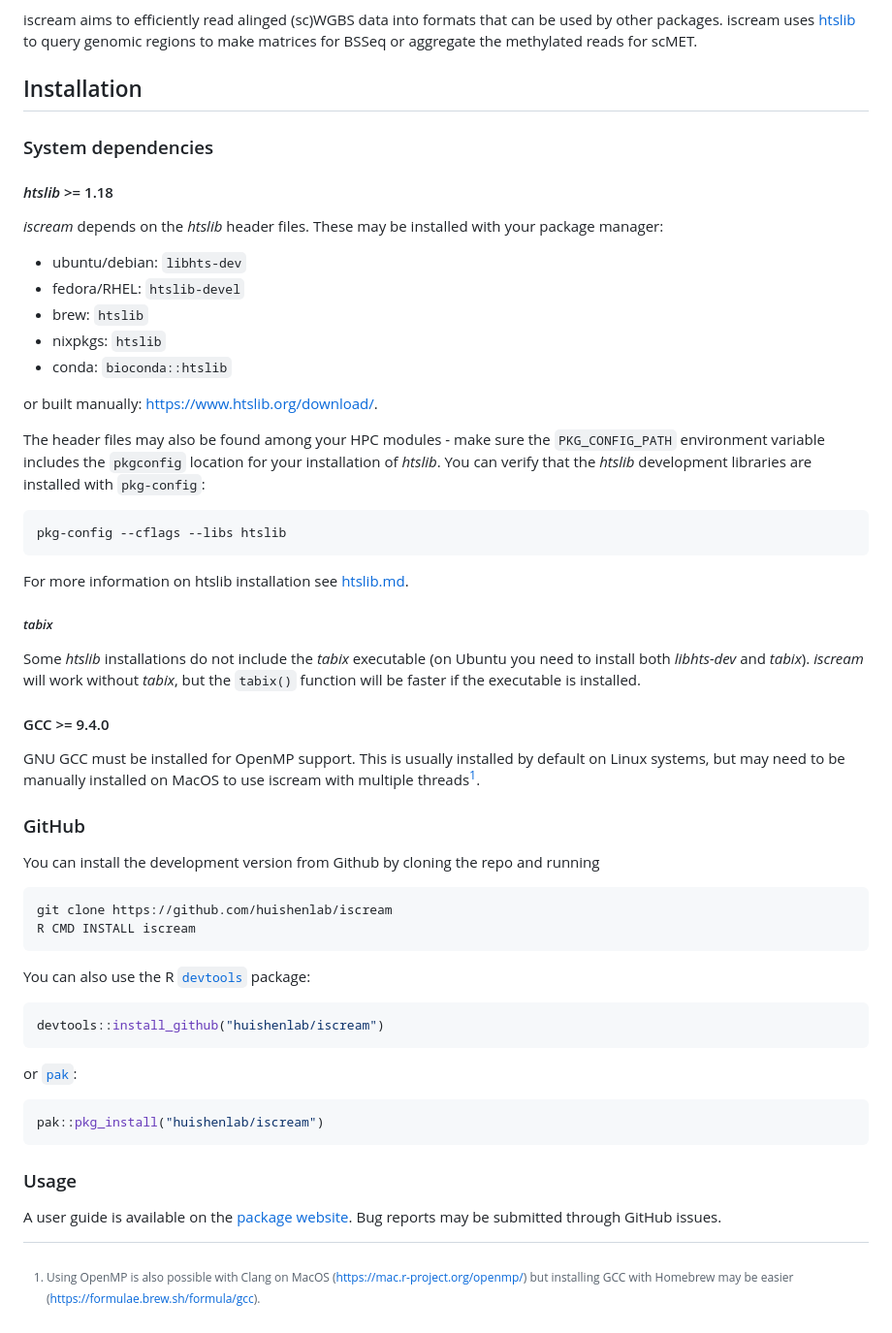
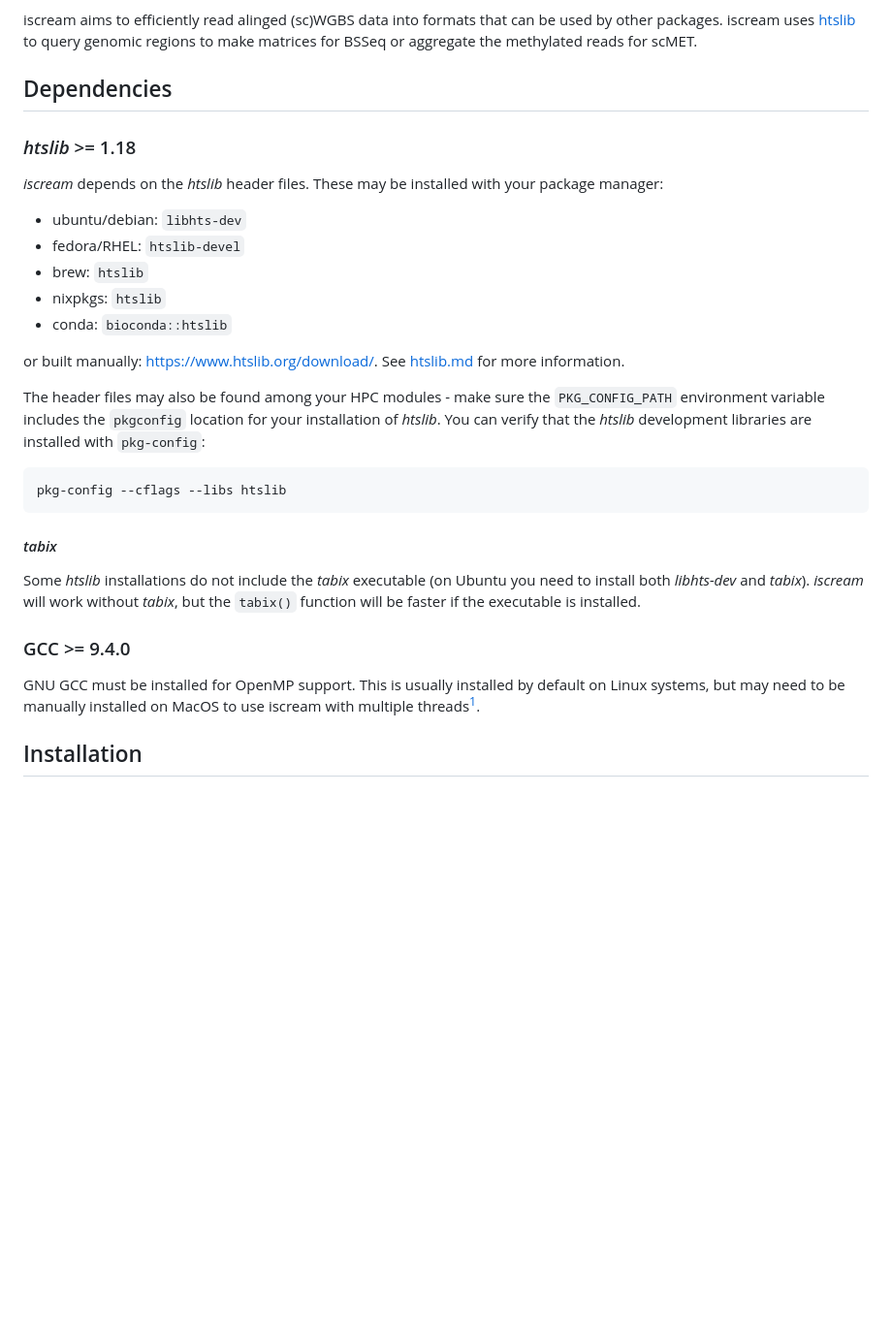
Before and after one commit to huishenlab/iscream, a Markdown page: README.md, the part around the change. Shown at 97% size. GitHub-like rendering; blank space fills up the shorter version.

Commit message:
docs(README): reorganize

````diff
--- a/README.md
+++ b/README.md
@@ -19,11 +19,9 @@ used by other packages. iscream uses [htslib](https://www.htslib.org/) to query
 genomic regions to make matrices for BSSeq or aggregate the methylated reads for
 scMET.
 
-## Installation
+## Dependencies
 
-### System dependencies
-
-#### *htslib* >= 1.18
+### *htslib* >= 1.18
 
 *iscream* depends on the *htslib* header files. These may be installed with
 your package manager:
@@ -34,7 +32,8 @@ your package manager:
 - nixpkgs: `htslib`
 - conda: `bioconda::htslib`
 
-or built manually: <https://www.htslib.org/download/>.
+or built manually: <https://www.htslib.org/download/>. See
+[htslib.md](htslib.md) for more information.
 
 The header files may also be found among your HPC modules - make sure the
 `PKG_CONFIG_PATH` environment variable includes the `pkgconfig` location for
@@ -45,16 +44,14 @@ libraries are installed with `pkg-config`:
 pkg-config --cflags --libs htslib
 ```
 
-For more information on htslib installation see [htslib.md](htslib.md).
-
-##### *tabix*
+#### *tabix*
 
 Some *htslib* installations do not include the *tabix* executable (on Ubuntu you
 need to install both *libhts-dev* and *tabix*). *iscream* will work without
 *tabix*, but the `tabix()` function will be faster if the executable is
 installed.
 
-#### GCC >= 9.4.0
+### GCC >= 9.4.0
 
 GNU GCC must be installed for OpenMP support. This is usually installed by
 default on Linux systems, but may need to be manually installed on MacOS to use
@@ -63,6 +60,8 @@ iscream with multiple threads[^1].
 [^1]: Using OpenMP is also possible with Clang on MacOS
 (<https://mac.r-project.org/openmp/>) but installing GCC with Homebrew may be
 easier (<https://formulae.brew.sh/formula/gcc>).
+
+## Installation
 
 ### GitHub
 
````
